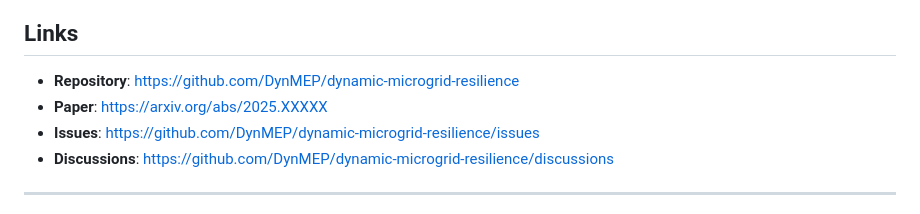
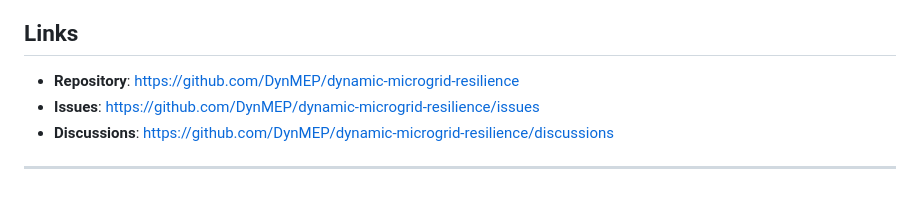
Before and after one commit to DynMEP/dynamic-microgrid-resilience, a Markdown page: CHANGELOG.md, the part around the change. GitHub-like rendering.

```diff
--- a/CHANGELOG.md
+++ b/CHANGELOG.md
@@ -226,7 +226,6 @@ results = train_agent(agent, episodes=1000)
 ## Links
 
 - **Repository**: https://github.com/DynMEP/dynamic-microgrid-resilience
-- **Paper**: https://arxiv.org/abs/2025.XXXXX
 - **Issues**: https://github.com/DynMEP/dynamic-microgrid-resilience/issues
 - **Discussions**: https://github.com/DynMEP/dynamic-microgrid-resilience/discussions
 
```
